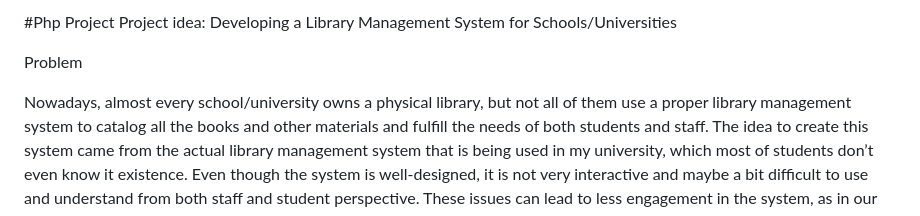
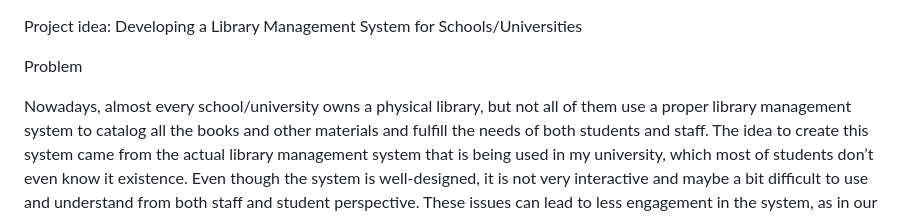
Before and after one commit to katia25071/Php-Project, a Markdown page: README.md, the part around the change. Rendered like a GitHub page.

```diff
--- a/README.md
+++ b/README.md
@@ -1,4 +1,3 @@
-#Php Project
 Project idea: Developing a Library Management System for Schools/Universities
 
 
```
